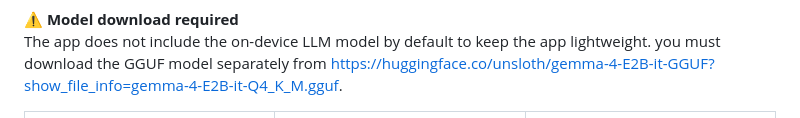
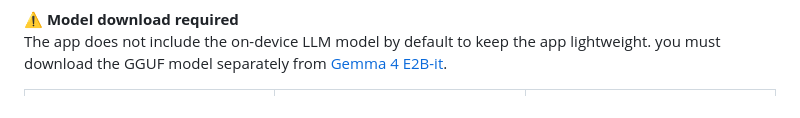
Before and after one commit to AhmadEnan/Rescate, a Markdown page: README.md, the part around the change. Drawn GitHub-style.

Commit message:
Updated Readme
Updated the link text for the model download in README.

```diff
--- a/README.md
+++ b/README.md
@@ -45,7 +45,7 @@
   <div style="border:2px solid #e74c3c; background:#fff0f0; padding:12px; border-radius:8px; display:inline-block; text-align:left; max-width:720px;">
     <strong style="color:#c0392b;">⚠️ Model download required</strong><br>
     The app does not include the on-device LLM model by default to keep the app lightweight. you must download the GGUF model separately from
-    <a href="https://huggingface.co/unsloth/gemma-4-E2B-it-GGUF?show_file_info=gemma-4-E2B-it-Q4_K_M.gguf" target="_blank" rel="noopener">https://huggingface.co/unsloth/gemma-4-E2B-it-GGUF?show_file_info=gemma-4-E2B-it-Q4_K_M.gguf</a>.
+    <a href="https://huggingface.co/unsloth/gemma-4-E2B-it-GGUF?show_file_info=gemma-4-E2B-it-Q4_K_M.gguf" target="_blank" rel="noopener">Gemma 4 E2B-it</a>.
   </div>
 </p>
 
```
